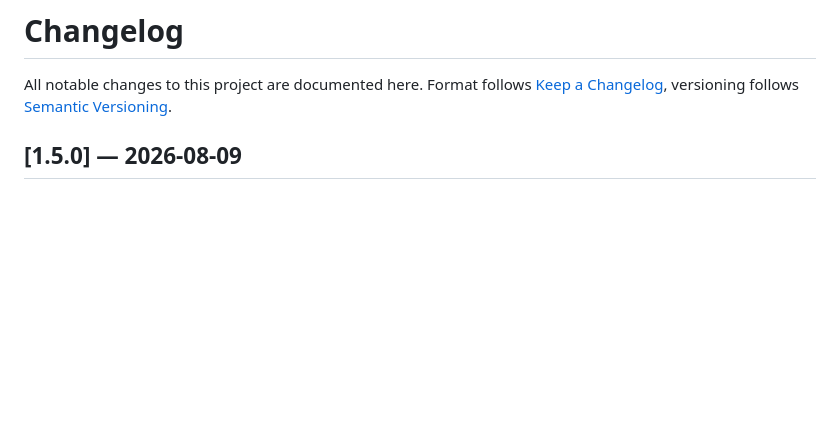
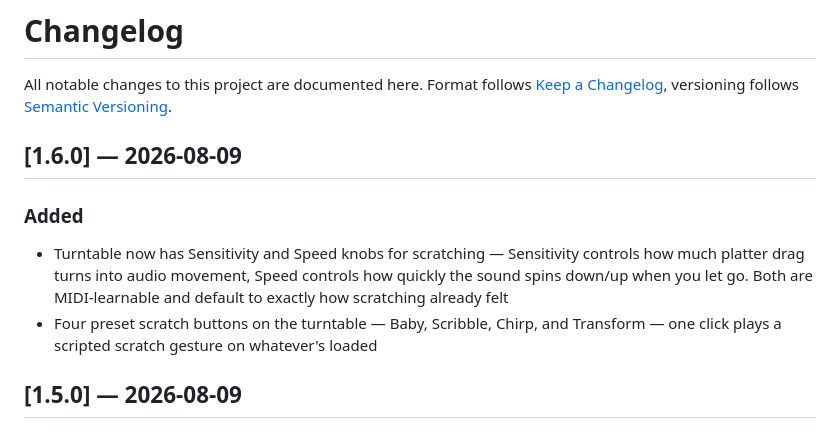
Before and after one commit to edensfrequency/boom-bap-producer-pads, a Markdown page: docs/CHANGELOG.md, the part around the change. GitHub-like rendering; blank space fills up the shorter version.

Commit message:
Sync docs from private repo

```diff
--- a/docs/CHANGELOG.md
+++ b/docs/CHANGELOG.md
@@ -7,6 +7,16 @@
 All notable changes to this project are documented here.
 Format follows [Keep a Changelog](https://keepachangelog.com/), versioning
 follows [Semantic Versioning](https://semver.org/).
+
+## [1.6.0] — 2026-08-09
+
+### Added
+- Turntable now has Sensitivity and Speed knobs for scratching — Sensitivity
+  controls how much platter drag turns into audio movement, Speed controls
+  how quickly the sound spins down/up when you let go. Both are MIDI-learnable
+  and default to exactly how scratching already felt
+- Four preset scratch buttons on the turntable — Baby, Scribble, Chirp, and
+  Transform — one click plays a scripted scratch gesture on whatever's loaded
 
 ## [1.5.0] — 2026-08-09
 
```
Also changed, not shown: docs/USAGE.md (+1 -1 lines).
